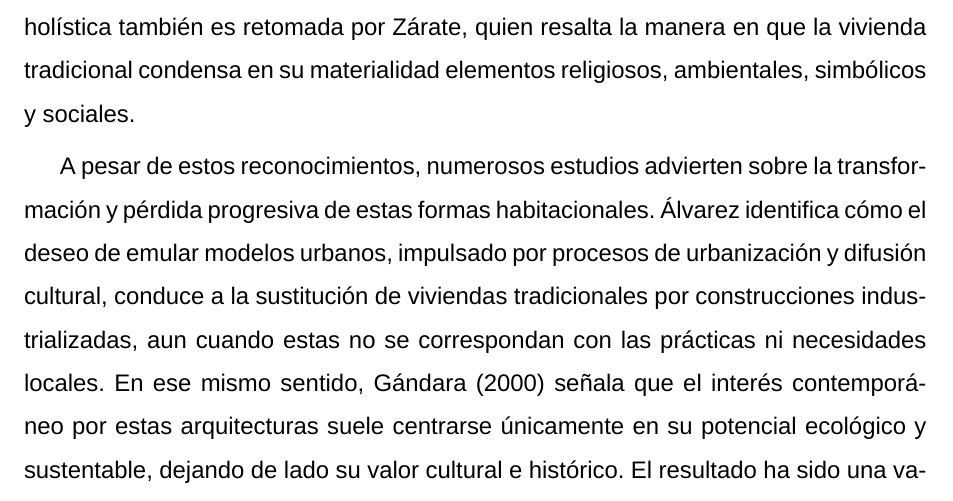
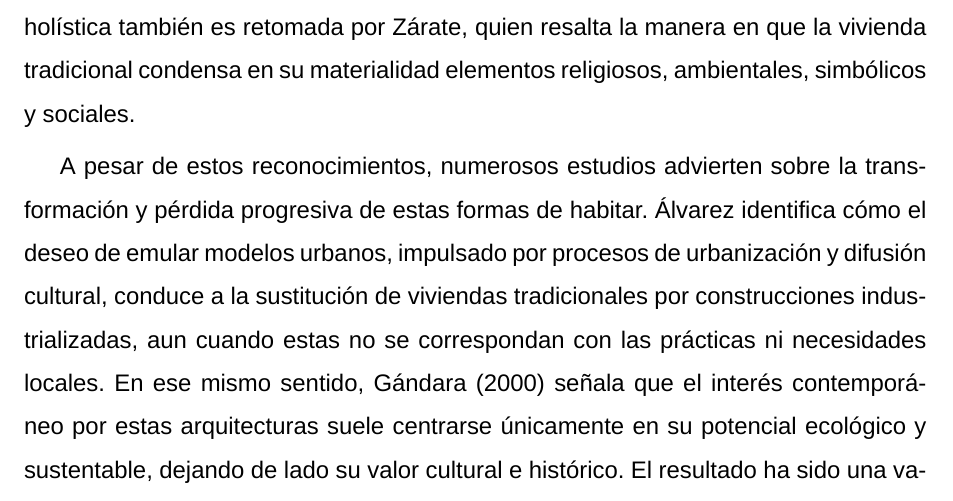
Before and after one commit to VictorHGH/ICR, a LaTeX document (estructura/icr.tex, which reads estructura/003_introduccion/003_estado_del_arte/estado_del_arte.tex): part of page 6 of 9, cut so that both start at the same text. Compiled offline with XeLaTeX; a missing font is replaced by an installed copy or a similar font.

Commit message:
[Updated] estado_del_arte.tex

```diff
--- a/estructura/003_introduccion/003_estado_del_arte/estado_del_arte.tex
+++ b/estructura/003_introduccion/003_estado_del_arte/estado_del_arte.tex
@@ -4,7 +4,7 @@ El estudio de la vivienda vernácula en México ha sido abordado desde diversas
 
 Diversos autores han valorado la arquitectura vernácula como una forma de habitar profundamente arraigada al territorio y a la cultura de los pueblos. \citeauthor{rudofsky1976arquitectura} la describió como una “arquitectura sin pedigrí, arquitectura no formal, arquitectura no clasificada” \citep[p. 9]{rudofsky1976arquitectura}, subrayando su exclusión histórica del discurso arquitectónico oficial. Por su parte, \citeauthor{gonzalez2017arquitectura} plantea que esta arquitectura no surge de cánones estéticos ni académicos, sino que es modelada directamente por quienes la habitan, a partir de sus necesidades vitales, recursos disponibles y tradiciones heredadas. El \cite{icomos1999carta} la reconoce como una expresión fundamental de la identidad comunitaria, estrechamente ligada al territorio y a la diversidad cultural. Esta visión holística también es retomada por \citeauthor{zarate2009arquitectura}, quien resalta la manera en que la vivienda tradicional condensa en su materialidad elementos religiosos, ambientales, simbólicos y sociales.
 
-A pesar de estos reconocimientos, numerosos estudios advierten sobre la transformación y pérdida progresiva de estas formas habitacionales. \citeauthor{alvarez2003maguey} identifica cómo el deseo de emular modelos urbanos, impulsado por procesos de urbanización y difusión cultural, conduce a la sustitución de viviendas tradicionales por construcciones industrializadas, aun cuando estas no se correspondan con las prácticas ni necesidades locales. En ese mismo sentido, \cite{gandara2000} señala que el interés contemporáneo por estas arquitecturas suele centrarse únicamente en su potencial ecológico y sustentable, dejando de lado su valor cultural e histórico. El resultado ha sido una valorización parcial que invisibiliza los saberes comunitarios y las formas tradicionales de habitar.
+A pesar de estos reconocimientos, numerosos estudios advierten sobre la transformación y pérdida progresiva de estas formas de habitar. \citeauthor{alvarez2003maguey} identifica cómo el deseo de emular modelos urbanos, impulsado por procesos de urbanización y difusión cultural, conduce a la sustitución de viviendas tradicionales por construcciones industrializadas, aun cuando estas no se correspondan con las prácticas ni necesidades locales. En ese mismo sentido, \cite{gandara2000} señala que el interés contemporáneo por estas arquitecturas suele centrarse únicamente en su potencial ecológico y sustentable, dejando de lado su valor cultural e histórico. El resultado ha sido una valorización parcial que invisibiliza los saberes comunitarios y las formas tradicionales de habitar.
 
 Las dinámicas de migración también han sido identificadas como un factor clave en la transformación de la vivienda vernácula. \cite{baez2012pueblos} documenta cómo, en regiones como el Valle del Mezquital, la migración juvenil hacia Estados Unidos es una estrategia común para la mejora económica de las familias, lo cual genera una ruptura generacional en la transmisión de saberes constructivos. En muchos casos, el retorno de migrantes implica también la incorporación de nuevos referentes arquitectónicos, materiales y aspiraciones de modernidad, que entran en tensión con las formas tradicionales. Sin embargo, como advierte \citeauthor{gandara2000}, este cambio no solo transforma la vivienda física, sino que altera profundamente las formas de vida, la organización familiar y la relación simbólica con el territorio.
 
```
